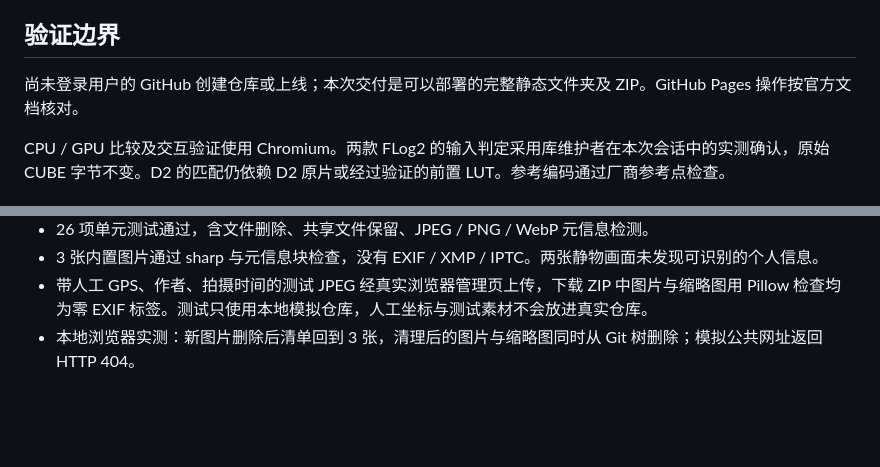
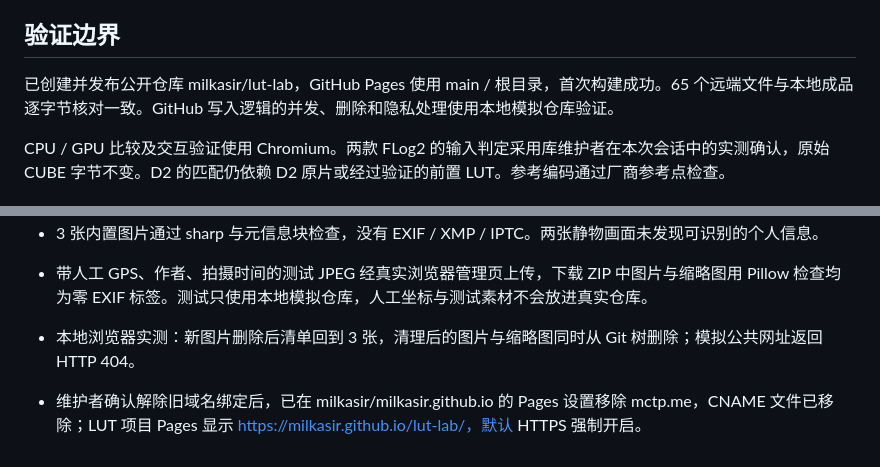
Before and after one commit to milkasir/lut-lab, a Markdown page: 验证记录.md, 2 parts joined by grey strips. GitHub-like rendering; blank space fills up the shorter version.

Commit message:
Record public deployment and restore default GitHub Pages domain

```diff
--- a/验证记录.md
+++ b/验证记录.md
@@ -36,7 +36,7 @@
 
 ## 验证边界
 
-尚未登录用户的 GitHub 创建仓库或上线；本次交付是可以部署的完整静态文件夹及 ZIP。GitHub Pages 操作按官方文档核对。
+已创建并发布公开仓库 milkasir/lut-lab，GitHub Pages 使用 main / 根目录，首次构建成功。65 个远端文件与本地成品逐字节核对一致。GitHub 写入逻辑的并发、删除和隐私处理使用本地模拟仓库验证。
 
 CPU / GPU 比较及交互验证使用 Chromium。两款 FLog2 的输入判定采用库维护者在本次会话中的实测确认，原始 CUBE 字节不变。D2 的匹配仍依赖 D2 原片或经过验证的前置 LUT。参考编码通过厂商参考点检查。
 
@@ -48,3 +48,5 @@ CPU / GPU 比较及交互验证使用 Chromium。两款 FLog2 的输入判定采
 - 3 张内置图片通过 sharp 与元信息块检查，没有 EXIF / XMP / IPTC。两张静物画面未发现可识别的个人信息。
 - 带人工 GPS、作者、拍摄时间的测试 JPEG 经真实浏览器管理页上传，下载 ZIP 中图片与缩略图用 Pillow 检查均为零 EXIF 标签。测试只使用本地模拟仓库，人工坐标与测试素材不会放进真实仓库。
 - 本地浏览器实测：新图片删除后清单回到 3 张，清理后的图片与缩略图同时从 Git 树删除；模拟公共网址返回 HTTP 404。
+
+- 维护者确认解除旧域名绑定后，已在 milkasir/milkasir.github.io 的 Pages 设置移除 mctp.me，CNAME 文件已移除；LUT 项目 Pages 显示 https://milkasir.github.io/lut-lab/，默认 HTTPS 强制开启。
```
